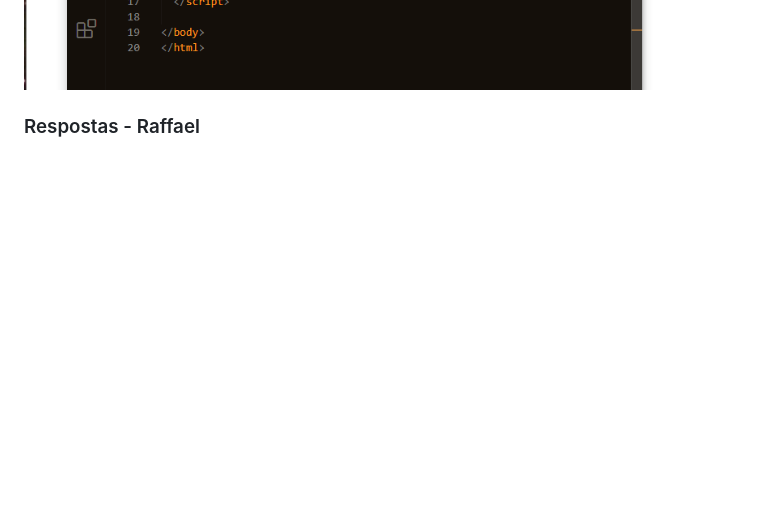
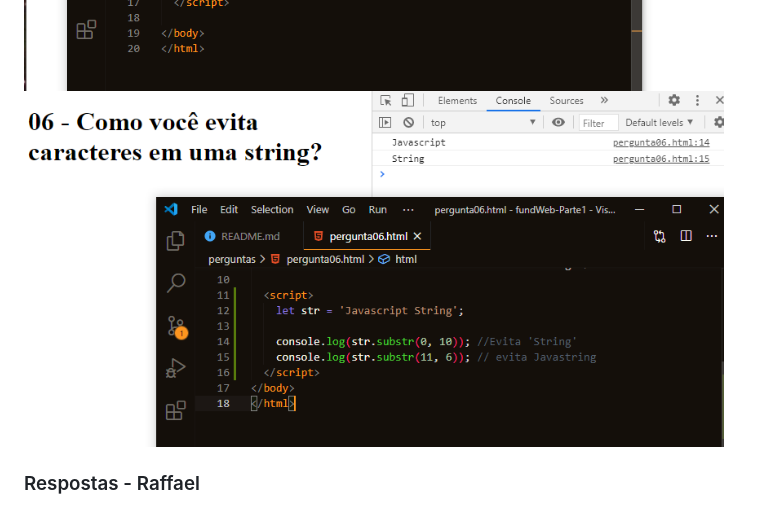
Before and after one commit to Web-Dev-Trainee/fundamentosWeb_parte2_Erika-Raffael, a Markdown page: README.md, the part around the change. GitHub-like rendering; pictures changed too: img/perg06.png (added); blank space fills up the shorter version.

```diff
--- a/README.md
+++ b/README.md
@@ -5,5 +5,6 @@
 <img src="./img/perg03.png" width="700" />
 <img src="./img/perg04.png" width="700" />
 <img src="./img/perg05.png" width="700" />
+<img src="./img/perg06.png" width="700" />
 <h3>Respostas - Raffael</h3>
 <img src="./img/perg10.png" width="700" />
```
Also changed, not shown: 1 other file.
